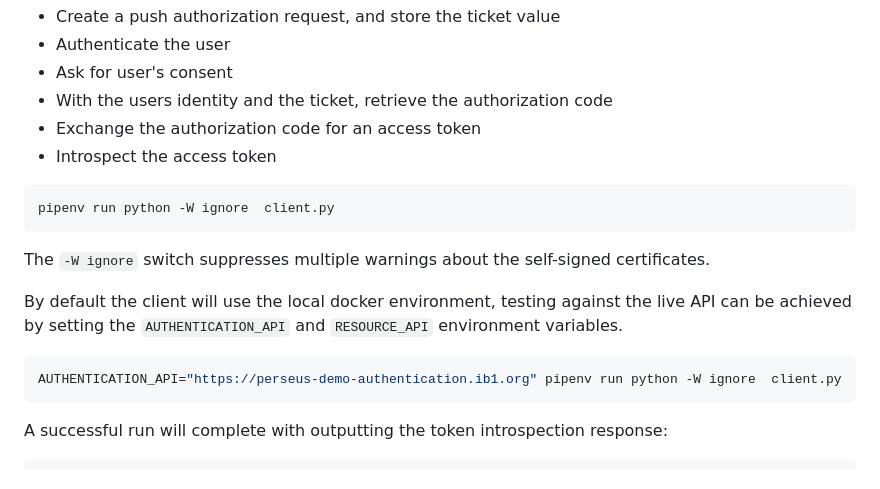
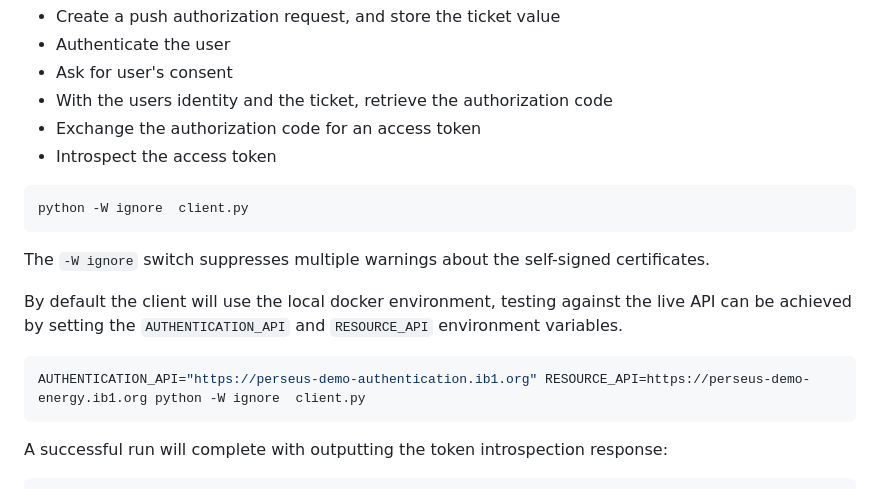
Before and after one commit to icebreakerone/perseus-demo-energy, a Markdown page: README.md, the part around the change. Rendered like a GitHub page.

Commit message:
Correct command line instructions in readme

````diff
--- a/README.md
+++ b/README.md
@@ -44,7 +44,7 @@ client.py will execute a series of requests to the API demonstrating the steps f
 - Introspect the access token
 
 ```bash
-pipenv run python -W ignore  client.py
+python -W ignore  client.py
 ```
 
 The `-W ignore` switch suppresses multiple warnings about the self-signed certificates.
@@ -52,7 +52,7 @@ The `-W ignore` switch suppresses multiple warnings about the self-signed certif
 By default the client will use the local docker environment, testing against the live API can be achieved by setting the `AUTHENTICATION_API` and `RESOURCE_API` environment variables.
 
 ```bash
-AUTHENTICATION_API="https://perseus-demo-authentication.ib1.org" pipenv run python -W ignore  client.py
+AUTHENTICATION_API="https://perseus-demo-authentication.ib1.org" RESOURCE_API=https://perseus-demo-energy.ib1.org python -W ignore  client.py
 ```
 
 A successful run will complete with outputting the token introspection response:
````
